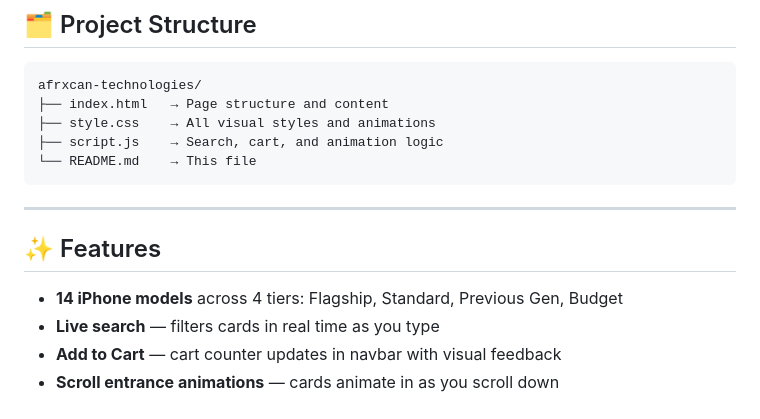
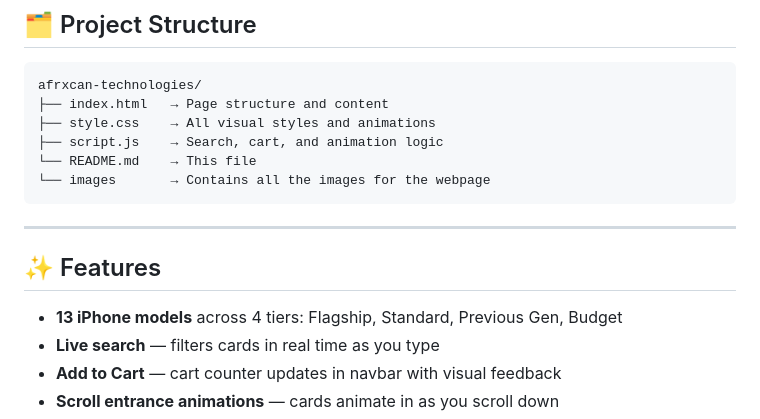
Before and after one commit to afrxcan/afrxcan-Technologies, a Markdown page: readme.md, the part around the change. Drawn GitHub-style.

````diff
--- a/readme.md
+++ b/readme.md
@@ -13,13 +13,14 @@ afrxcan-technologies/
 ├── style.css    → All visual styles and animations
 ├── script.js    → Search, cart, and animation logic
 └── README.md    → This file
+└── images       → Contains all the images for the webpage
 ```
 
 ---
 
 ## ✨ Features
 
-- **14 iPhone models** across 4 tiers: Flagship, Standard, Previous Gen, Budget
+- **13 iPhone models** across 4 tiers: Flagship, Standard, Previous Gen, Budget
 - **Live search** — filters cards in real time as you type
 - **Add to Cart** — cart counter updates in navbar with visual feedback
 - **Scroll entrance animations** — cards animate in as you scroll down
````
